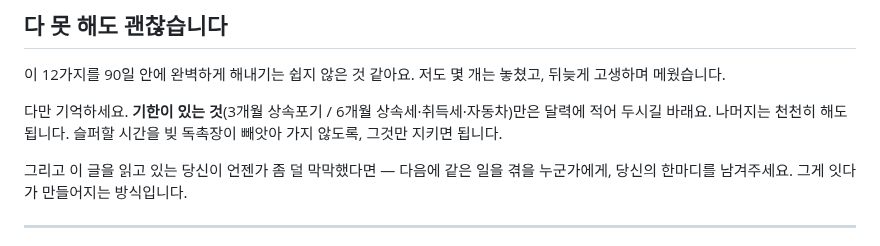
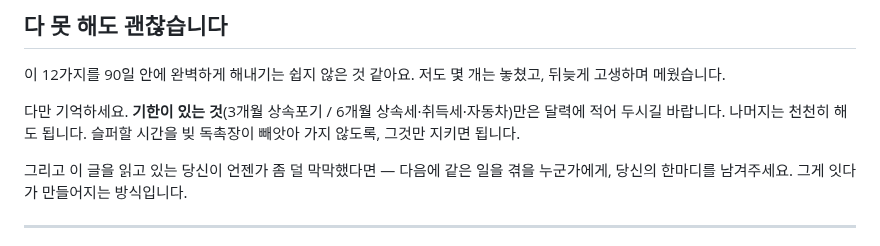
Before and after one commit to suechoi033-private/life-heritage-v2, a Markdown page: docs/content/seed-01-bereavement-90days.md, the part around one of its changes. GitHub-like rendering.

Commit message:
content(seed-01): 근거·서비스 전체 하이퍼링크 + 어법 다듬기

```diff
--- a/docs/content/seed-01-bereavement-90days.md
+++ b/docs/content/seed-01-bereavement-90days.md
@@ -98,7 +98,7 @@ sources_verified_date: 2026-05-23
 
 이 12가지를 90일 안에 완벽하게 해내기는 쉽지 않은 것 같아요. 저도 몇 개는 놓쳤고, 뒤늦게 고생하며 메웠습니다.
 
-다만 기억하세요. **기한이 있는 것**(3개월 상속포기 / 6개월 상속세·취득세·자동차)만은 달력에 적어 두시길 바래요. 나머지는 천천히 해도 됩니다. 슬퍼할 시간을 빚 독촉장이 빼앗아 가지 않도록, 그것만 지키면 됩니다.
+다만 기억하세요. **기한이 있는 것**(3개월 상속포기 / 6개월 상속세·취득세·자동차)만은 달력에 적어 두시길 바랍니다. 나머지는 천천히 해도 됩니다. 슬퍼할 시간을 빚 독촉장이 빼앗아 가지 않도록, 그것만 지키면 됩니다.
 
 그리고 이 글을 읽고 있는 당신이 언젠가 좀 덜 막막했다면 — 다음에 같은 일을 겪을 누군가에게, 당신의 한마디를 남겨주세요. 그게 잇다가 만들어지는 방식입니다.
 
```
Also changed, not shown: other parts of docs/content/seed-01-bereavement-90days.md (+10 -10 lines).
